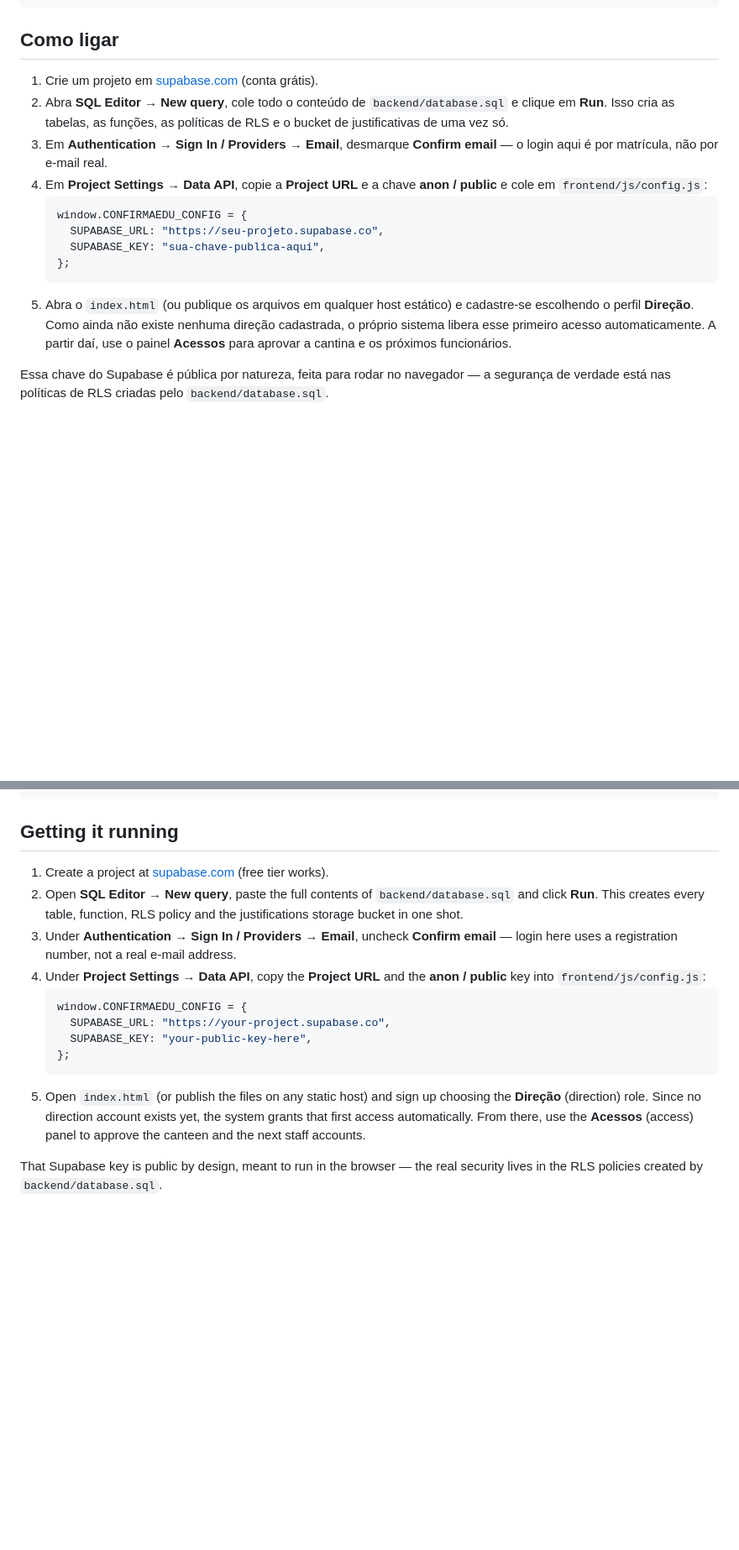
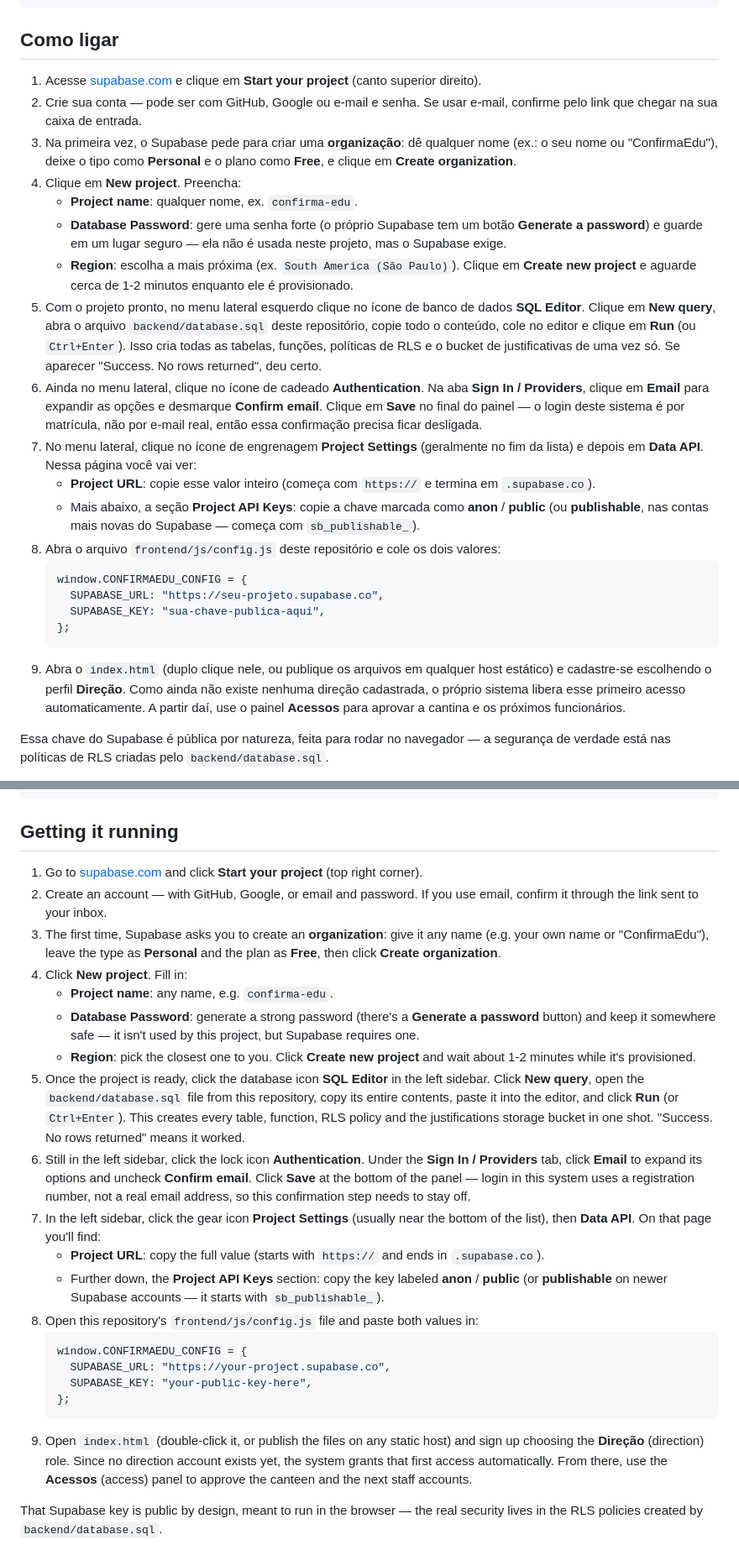
Before and after one commit to kkjkeiso/confirma-edu, a Markdown page: README.md, 2 parts joined by grey strips. Shown at 84% size. Rendered like a GitHub page; blank space fills up the shorter version.

Commit message:
Detalha o passo a passo de configuração do Supabase no README
Deixa claro cada clique, desde criar conta e organização até copiar a
URL e a chave pública para o config.js, para qualquer pessoa conseguir
rodar o projeto do zero sem travar em nenhuma etapa.

Co-Authored-By: Claude Sonnet 5 <noreply@anthropic.com>

````diff
--- a/README.md
+++ b/README.md
@@ -44,17 +44,27 @@ Tudo é HTML, CSS e JavaScript puros, sem framework e sem etapa de build — o `
 
 ## Como ligar
 
-1. Crie um projeto em [supabase.com](https://supabase.com) (conta grátis).
-2. Abra **SQL Editor → New query**, cole todo o conteúdo de `backend/database.sql` e clique em **Run**. Isso cria as tabelas, as funções, as políticas de RLS e o bucket de justificativas de uma vez só.
-3. Em **Authentication → Sign In / Providers → Email**, desmarque **Confirm email** — o login aqui é por matrícula, não por e-mail real.
-4. Em **Project Settings → Data API**, copie a **Project URL** e a chave **anon / public** e cole em `frontend/js/config.js`:
+1. Acesse [supabase.com](https://supabase.com) e clique em **Start your project** (canto superior direito).
+2. Crie sua conta — pode ser com GitHub, Google ou e-mail e senha. Se usar e-mail, confirme pelo link que chegar na sua caixa de entrada.
+3. Na primeira vez, o Supabase pede para criar uma **organização**: dê qualquer nome (ex.: o seu nome ou "ConfirmaEdu"), deixe o tipo como **Personal** e o plano como **Free**, e clique em **Create organization**.
+4. Clique em **New project**. Preencha:
+   - **Project name**: qualquer nome, ex. `confirma-edu`.
+   - **Database Password**: gere uma senha forte (o próprio Supabase tem um botão **Generate a password**) e guarde em um lugar seguro — ela não é usada neste projeto, mas o Supabase exige.
+   - **Region**: escolha a mais próxima (ex. `South America (São Paulo)`).
+   Clique em **Create new project** e aguarde cerca de 1-2 minutos enquanto ele é provisionado.
+5. Com o projeto pronto, no menu lateral esquerdo clique no ícone de banco de dados **SQL Editor**. Clique em **New query**, abra o arquivo `backend/database.sql` deste repositório, copie todo o conteúdo, cole no editor e clique em **Run** (ou `Ctrl+Enter`). Isso cria todas as tabelas, funções, políticas de RLS e o bucket de justificativas de uma vez só. Se aparecer "Success. No rows returned", deu certo.
+6. Ainda no menu lateral, clique no ícone de cadeado **Authentication**. Na aba **Sign In / Providers**, clique em **Email** para expandir as opções e desmarque **Confirm email**. Clique em **Save** no final do painel — o login deste sistema é por matrícula, não por e-mail real, então essa confirmação precisa ficar desligada.
+7. No menu lateral, clique no ícone de engrenagem **Project Settings** (geralmente no fim da lista) e depois em **Data API**. Nessa página você vai ver:
+   - **Project URL**: copie esse valor inteiro (começa com `https://` e termina em `.supabase.co`).
+   - Mais abaixo, a seção **Project API Keys**: copie a chave marcada como **anon** / **public** (ou **publishable**, nas contas mais novas do Supabase — começa com `sb_publishable_`).
+8. Abra o arquivo `frontend/js/config.js` deste repositório e cole os dois valores:
    ```js
    window.CONFIRMAEDU_CONFIG = {
      SUPABASE_URL: "https://seu-projeto.supabase.co",
      SUPABASE_KEY: "sua-chave-publica-aqui",
    };
    ```
-5. Abra o `index.html` (ou publique os arquivos em qualquer host estático) e cadastre-se escolhendo o perfil **Direção**. Como ainda não existe nenhuma direção cadastrada, o próprio sistema libera esse primeiro acesso automaticamente. A partir daí, use o painel **Acessos** para aprovar a cantina e os próximos funcionários.
+9. Abra o `index.html` (duplo clique nele, ou publique os arquivos em qualquer host estático) e cadastre-se escolhendo o perfil **Direção**. Como ainda não existe nenhuma direção cadastrada, o próprio sistema libera esse primeiro acesso automaticamente. A partir daí, use o painel **Acessos** para aprovar a cantina e os próximos funcionários.
 
 Essa chave do Supabase é pública por natureza, feita para rodar no navegador — a segurança de verdade está nas políticas de RLS criadas pelo `backend/database.sql`.
 
@@ -108,17 +118,27 @@ Everything is plain HTML, CSS and JavaScript, with no framework and no build ste
 
 ## Getting it running
 
-1. Create a project at [supabase.com](https://supabase.com) (free tier works).
-2. Open **SQL Editor → New query**, paste the full contents of `backend/database.sql` and click **Run**. This creates every table, function, RLS policy and the justifications storage bucket in one shot.
-3. Under **Authentication → Sign In / Providers → Email**, uncheck **Confirm email** — login here uses a registration number, not a real e-mail address.
-4. Under **Project Settings → Data API**, copy the **Project URL** and the **anon / public** key into `frontend/js/config.js`:
+1. Go to [supabase.com](https://supabase.com) and click **Start your project** (top right corner).
+2. Create an account — with GitHub, Google, or email and password. If you use email, confirm it through the link sent to your inbox.
+3. The first time, Supabase asks you to create an **organization**: give it any name (e.g. your own name or "ConfirmaEdu"), leave the type as **Personal** and the plan as **Free**, then click **Create organization**.
+4. Click **New project**. Fill in:
+   - **Project name**: any name, e.g. `confirma-edu`.
+   - **Database Password**: generate a strong password (there's a **Generate a password** button) and keep it somewhere safe — it isn't used by this project, but Supabase requires one.
+   - **Region**: pick the closest one to you.
+   Click **Create new project** and wait about 1-2 minutes while it's provisioned.
+5. Once the project is ready, click the database icon **SQL Editor** in the left sidebar. Click **New query**, open the `backend/database.sql` file from this repository, copy its entire contents, paste it into the editor, and click **Run** (or `Ctrl+Enter`). This creates every table, function, RLS policy and the justifications storage bucket in one shot. "Success. No rows returned" means it worked.
+6. Still in the left sidebar, click the lock icon **Authentication**. Under the **Sign In / Providers** tab, click **Email** to expand its options and uncheck **Confirm email**. Click **Save** at the bottom of the panel — login in this system uses a registration number, not a real email address, so this confirmation step needs to stay off.
+7. In the left sidebar, click the gear icon **Project Settings** (usually near the bottom of the list), then **Data API**. On that page you'll find:
+   - **Project URL**: copy the full value (starts with `https://` and ends in `.supabase.co`).
+   - Further down, the **Project API Keys** section: copy the key labeled **anon** / **public** (or **publishable** on newer Supabase accounts — it starts with `sb_publishable_`).
+8. Open this repository's `frontend/js/config.js` file and paste both values in:
    ```js
    window.CONFIRMAEDU_CONFIG = {
      SUPABASE_URL: "https://your-project.supabase.co",
      SUPABASE_KEY: "your-public-key-here",
    };
    ```
-5. Open `index.html` (or publish the files on any static host) and sign up choosing the **Direção** (direction) role. Since no direction account exists yet, the system grants that first access automatically. From there, use the **Acessos** (access) panel to approve the canteen and the next staff accounts.
+9. Open `index.html` (double-click it, or publish the files on any static host) and sign up choosing the **Direção** (direction) role. Since no direction account exists yet, the system grants that first access automatically. From there, use the **Acessos** (access) panel to approve the canteen and the next staff accounts.
 
 That Supabase key is public by design, meant to run in the browser — the real security lives in the RLS policies created by `backend/database.sql`.
 
````
